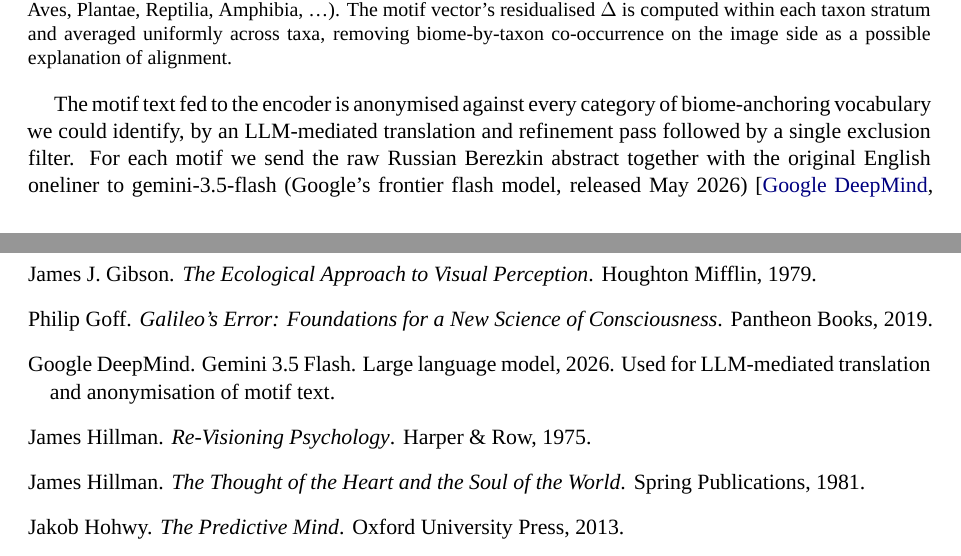
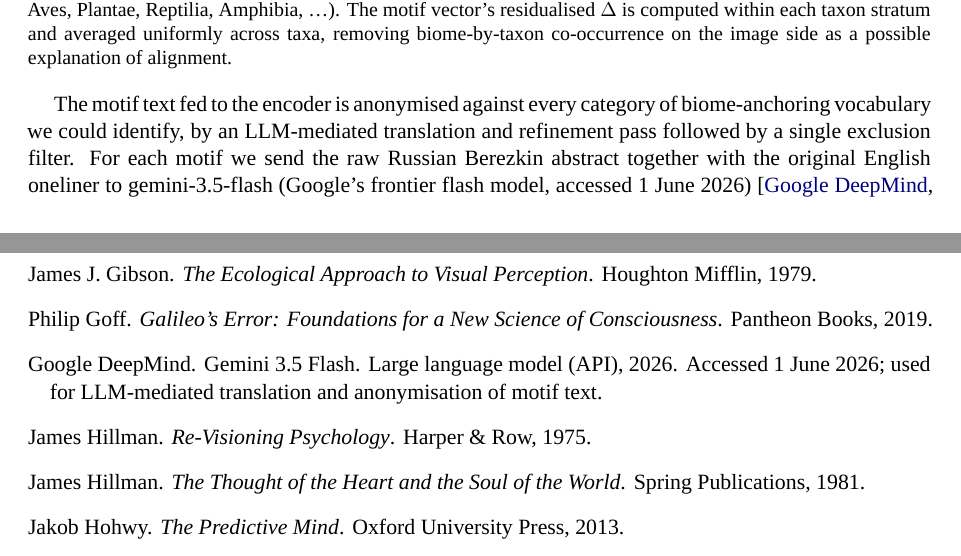
Before and after one commit to AntoineBellemare/pareidolia-in-nature, a LaTeX paper (paper/paper.tex, which reads paper/references.bib): two parts of pages 18 and 22 of 31, joined at a grey line, cut so that both start at the same text. Compiled offline with XeLaTeX; a missing font is replaced by an installed copy or a similar font.

Commit message:
@ Confirm Gemini model details (gemini-3.5-flash, accessed 1 June 2026)
Replace the unverified "released May 2026" with the confirmed access date
"accessed 1 June 2026"; the model id gemini-3.5-flash is correct. Align the
googlegemini2026 bib note with the access date.

Co-Authored-By: Claude Opus 4.8 (1M context) <noreply@anthropic.com>
@

```diff
--- a/paper/paper.tex
+++ b/paper/paper.tex
@@ -1327,7 +1327,7 @@ category of biome-anchoring vocabulary we could identify, by an
 LLM-mediated translation and refinement pass followed by a single
 exclusion filter. For each motif we send the raw Russian Berezkin
 abstract together with the original English oneliner to
-gemini-3.5-flash (Google's frontier flash model, released May
+gemini-3.5-flash (Google's frontier flash model, accessed 1 June
 2026)~\citep{googlegemini2026} with a structured prompt that asks
 it to produce a faithful English translation under the following
 rules:
--- a/paper/references.bib
+++ b/paper/references.bib
@@ -318,6 +318,6 @@
   author       = {{Google DeepMind}},
   title        = {{Gemini} 3.5 {Flash}},
   year         = {2026},
-  howpublished = {Large language model},
-  note         = {Used for LLM-mediated translation and anonymisation of motif text}
+  howpublished = {Large language model (API)},
+  note         = {Accessed 1 June 2026; used for LLM-mediated translation and anonymisation of motif text}
 }
```
